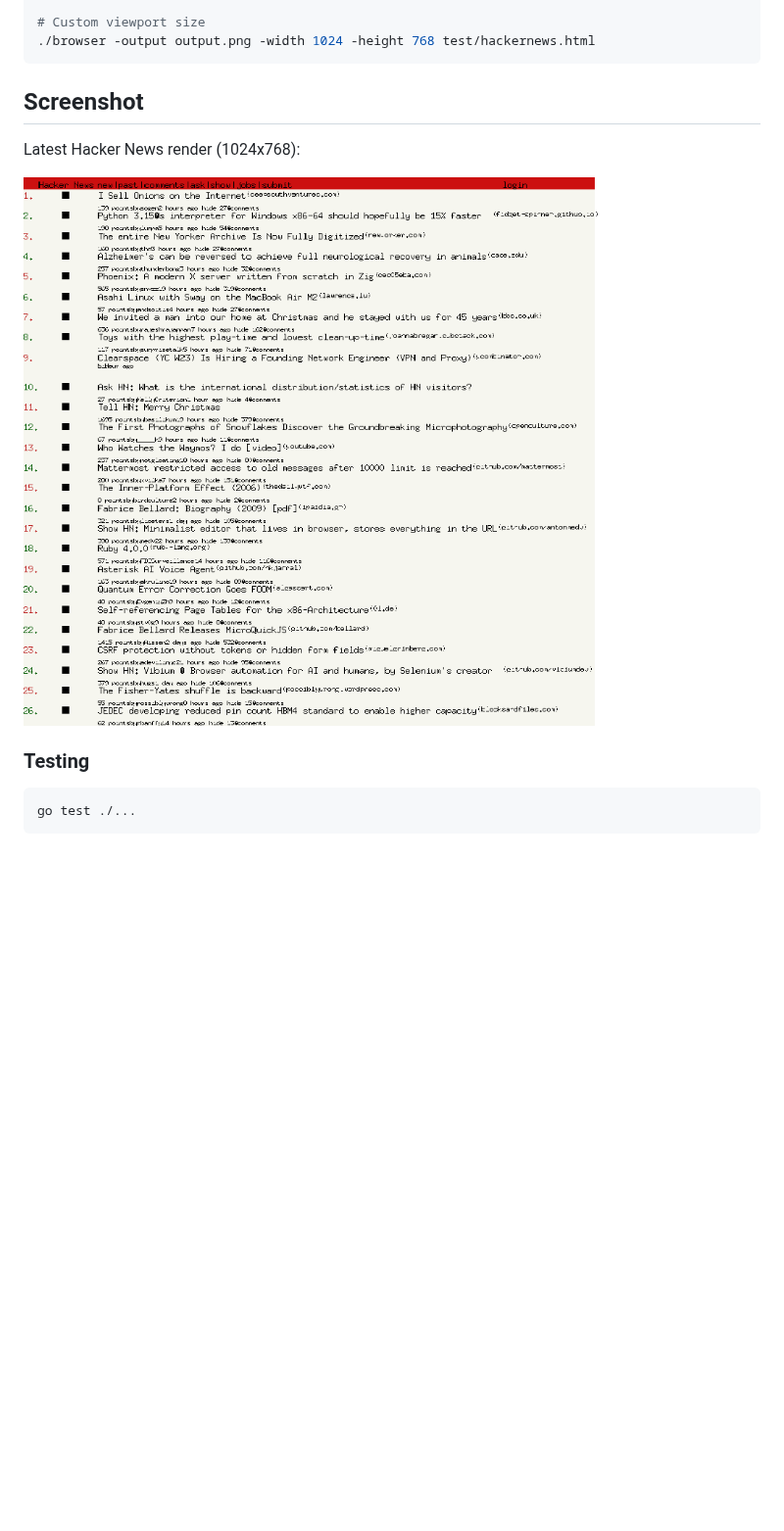
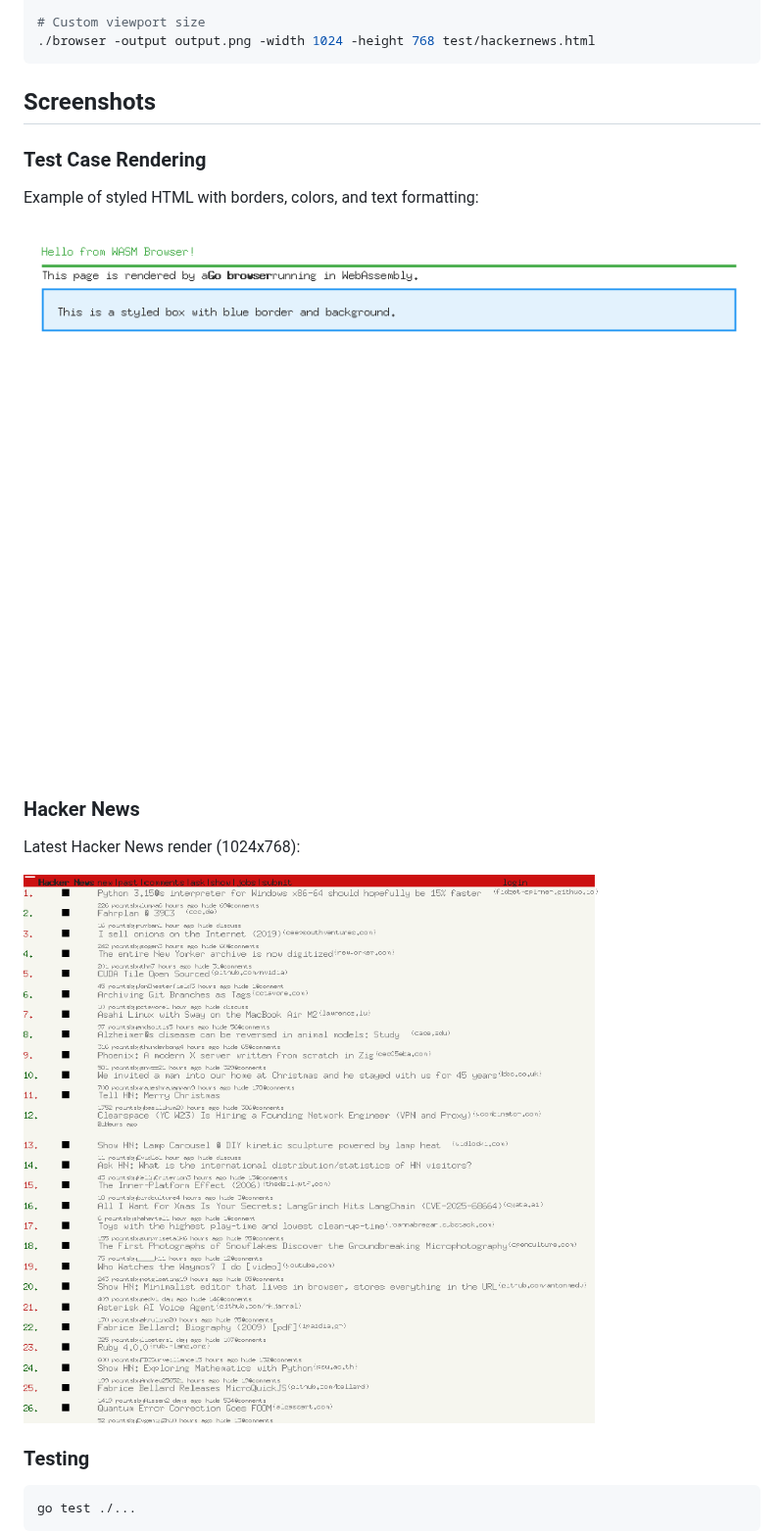
Before and after one commit to lukehoban/browser, a Markdown page: README.md, the part around the change. Shown at 98% size. Rendered like a GitHub page; pictures changed too: hackernews_screenshot.png, test_case_screenshot.png (added); blank space fills up the shorter version.

````diff
--- a/README.md
+++ b/README.md
@@ -72,7 +72,15 @@ go build ./cmd/browser
 ./browser -output output.png -width 1024 -height 768 test/hackernews.html
 ```
 
-## Screenshot
+## Screenshots
+
+### Test Case Rendering
+
+Example of styled HTML with borders, colors, and text formatting:
+
+![Test Case Rendering](./test_case_screenshot.png)
+
+### Hacker News
 
 Latest Hacker News render (1024x768):
 
````
Also changed, not shown: .github/copilot-instructions.md (+2 -41 lines).
